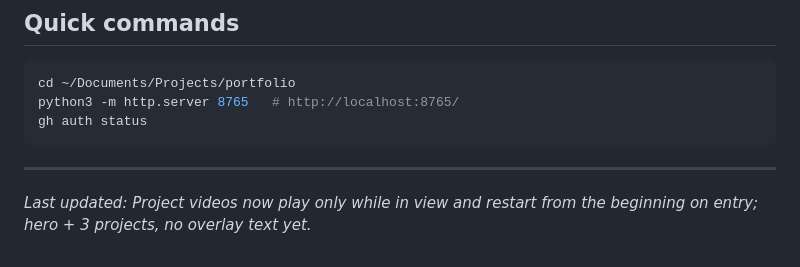
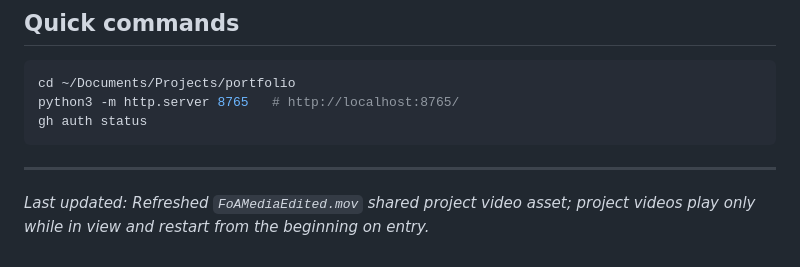
Before and after one commit to kshivanku/portfolio, a Markdown page: context.md, the part around the change. Rendered like a GitHub page.

Commit message:
Refresh shared project video asset

```diff
--- a/context.md
+++ b/context.md
@@ -149,4 +149,4 @@ gh auth status
 
 ---
 
-*Last updated: Project videos now play only while in view and restart from the beginning on entry; hero + 3 projects, no overlay text yet.*
+*Last updated: Refreshed `FoAMediaEdited.mov` shared project video asset; project videos play only while in view and restart from the beginning on entry.*
```
